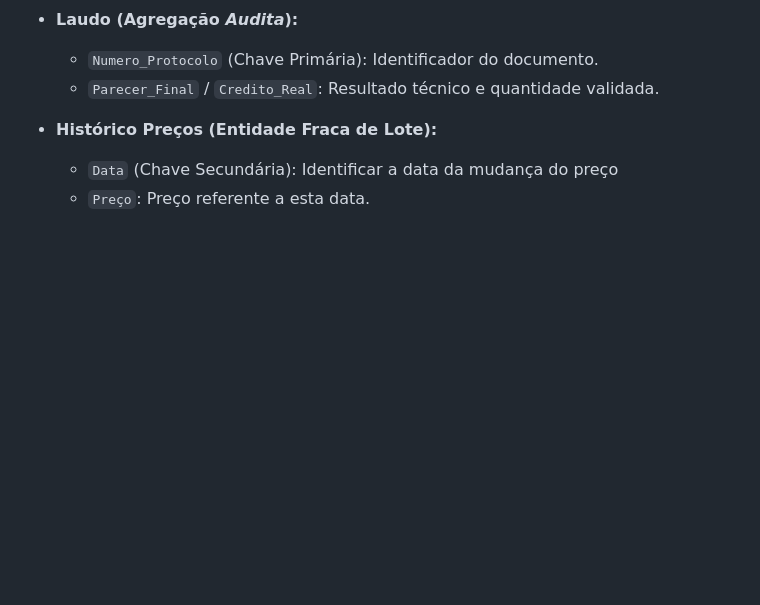
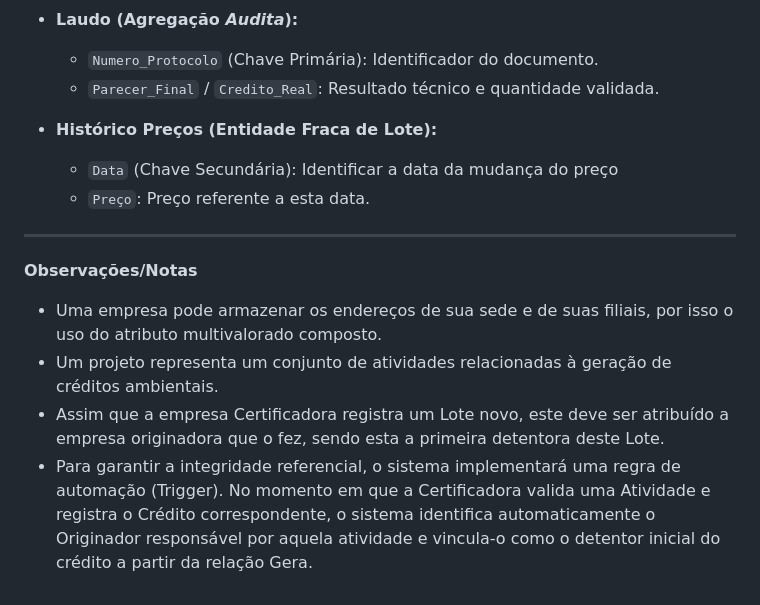
Before and after one commit to ItaloCarlosMartinsBresciani/Trabalho_BD, a Markdown page: texto_descritivo_MER.md, the part around the change. GitHub-like rendering; blank space fills up the shorter version.

Commit message:
Update texto_descritivo_MER with observations and notes
Added observations and notes regarding company addresses and environmental credits.

```diff
--- a/texto_descritivo_MER.md
+++ b/texto_descritivo_MER.md
@@ -105,3 +105,12 @@
 * **Histórico Preços (Entidade Fraca de Lote):**
   * `Data` (Chave Secundária): Identificar a data da mudança do preço
   * `Preço`: Preço referente a esta data.
+
+---
+
+**Observações/Notas**
+
+* Uma empresa pode armazenar os endereços de sua sede e de suas filiais, por isso o uso do atributo multivalorado composto.
+* Um projeto representa um conjunto de atividades relacionadas à geração de créditos ambientais.
+* Assim que a empresa Certificadora registra um Lote novo, este deve ser atribuído a empresa originadora que o fez, sendo esta a primeira detentora deste Lote.
+* Para garantir a integridade referencial, o sistema implementará uma regra de automação (Trigger). No momento em que a Certificadora valida uma Atividade e registra o Crédito correspondente, o sistema identifica automaticamente o Originador responsável por aquela atividade e vincula-o como o detentor inicial do crédito a partir da relação Gera.
```
